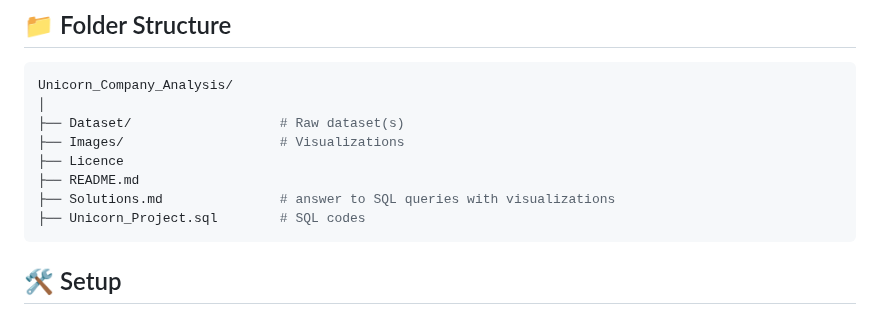
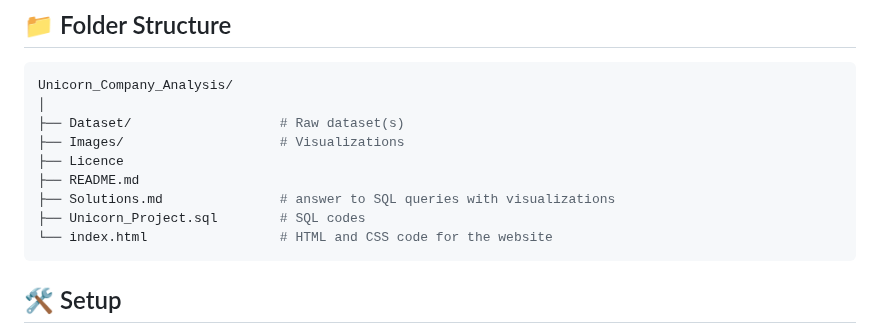
Before and after one commit to ShaikhBorhanUddin/Unicorn_Project, a Markdown page: README.md, the part around the change. Rendered like a GitHub page.

````diff
--- a/README.md
+++ b/README.md
@@ -79,6 +79,7 @@ Unicorn_Company_Analysis/
 ├── README.md
 ├── Solutions.md               # answer to SQL queries with visualizations
 ├── Unicorn_Project.sql        # SQL codes
+└── index.html                 # HTML and CSS code for the website
 ```
 ## 🛠️ Setup
 
````
